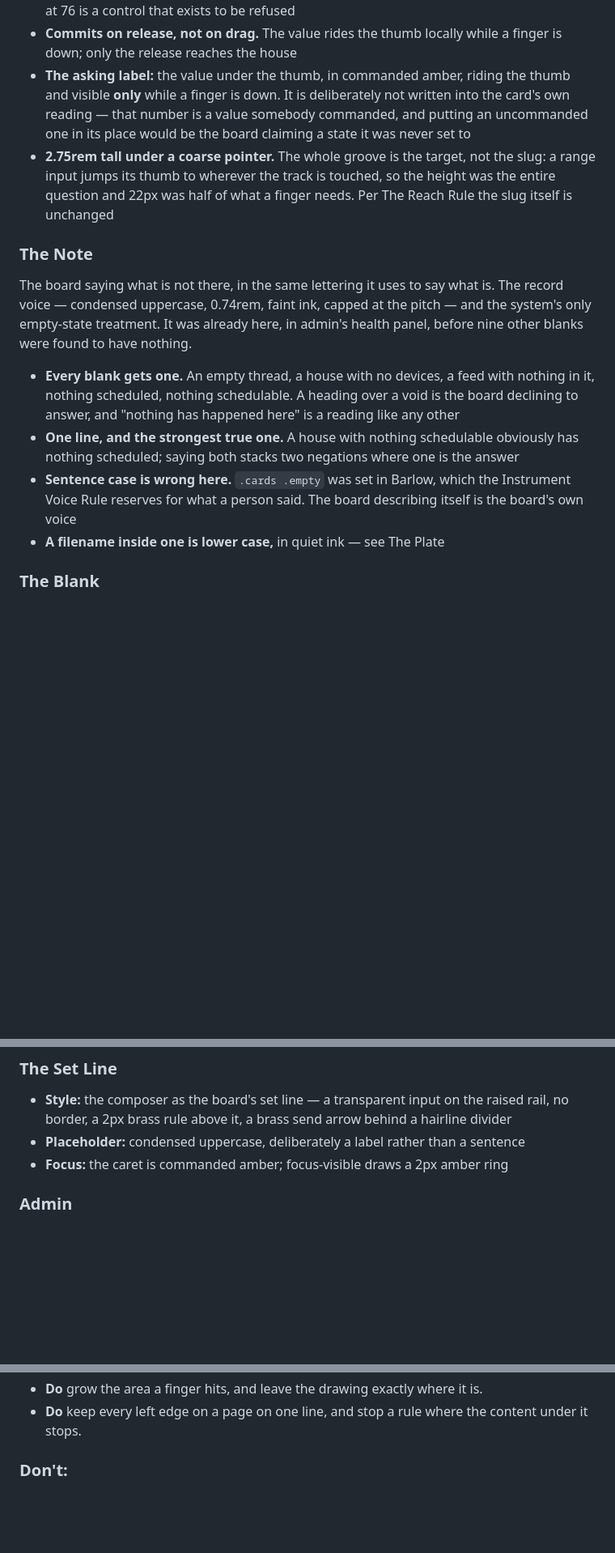
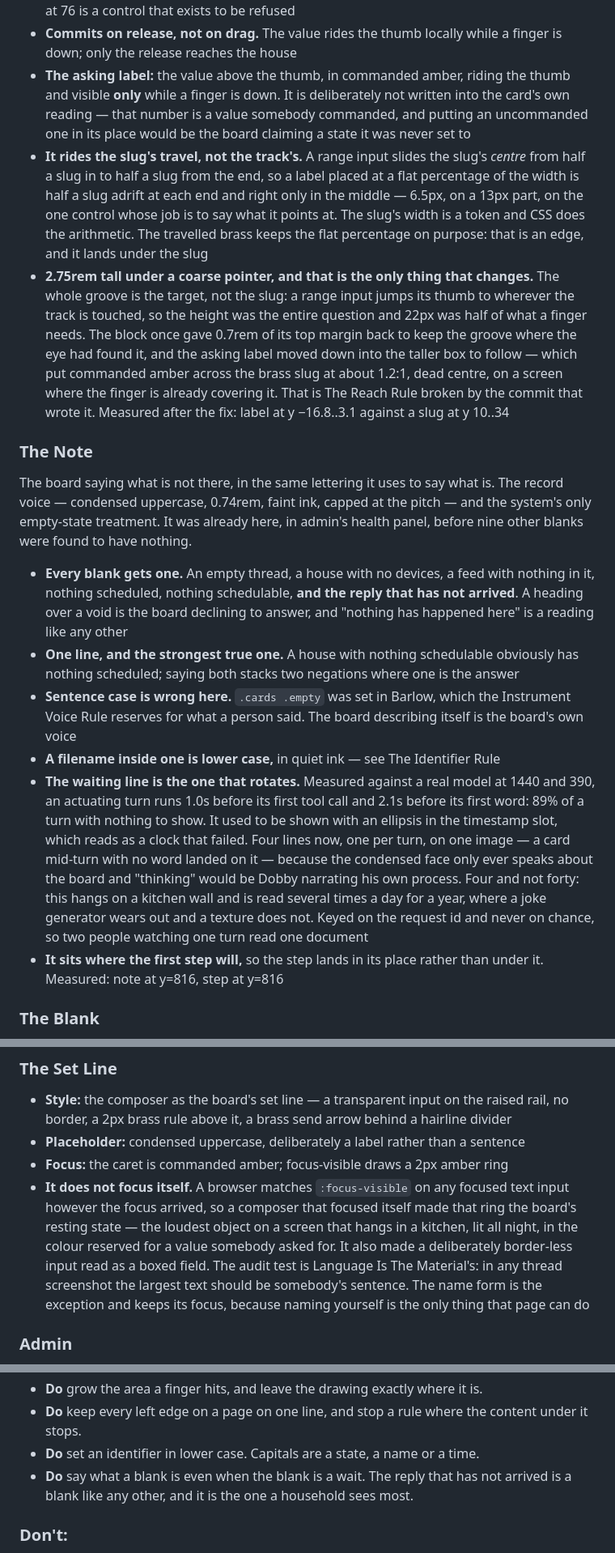
Before and after one commit to mhyrr/dobby, a Markdown page: DESIGN.md, 3 parts joined by grey strips. Shown at 81% size. Rendered like a GitHub page; blank space fills up the shorter version.

```diff
--- a/DESIGN.md
+++ b/DESIGN.md
@@ -696,15 +713,28 @@ default this surface is a refusal of — and rather than a stepper, which turns
   reaches 85° in a house capped at 76 is a control that exists to be refused
 - **Commits on release, not on drag.** The value rides the thumb locally while
   a finger is down; only the release reaches the house
-- **The asking label:** the value under the thumb, in commanded amber, riding
+- **The asking label:** the value above the thumb, in commanded amber, riding
   the thumb and visible **only** while a finger is down. It is deliberately not
   written into the card's own reading — that number is a value somebody
   commanded, and putting an uncommanded one in its place would be the board
   claiming a state it was never set to
-- **2.75rem tall under a coarse pointer.** The whole groove is the target, not
-  the slug: a range input jumps its thumb to wherever the track is touched, so
-  the height was the entire question and 22px was half of what a finger needs.
-  Per The Reach Rule the slug itself is unchanged
+- **It rides the slug's travel, not the track's.** A range input slides the
+  slug's *centre* from half a slug in to half a slug from the end, so a label
+  placed at a flat percentage of the width is half a slug adrift at each end and
+  right only in the middle — 6.5px, on a 13px part, on the one control whose job
+  is to say what it points at. The slug's width is a token and CSS does the
+  arithmetic. The travelled brass keeps the flat percentage on purpose: that is
+  an edge, and it lands under the slug
+- **2.75rem tall under a coarse pointer, and that is the only thing that
+  changes.** The whole groove is the target, not the slug: a range input jumps
+  its thumb to wherever the track is touched, so the height was the entire
+  question and 22px was half of what a finger needs. The block once gave 0.7rem
+  of its top margin back to keep the groove where the eye had found it, and the
+  asking label moved down into the taller box to follow — which put commanded
+  amber across the brass slug at about 1.2:1, dead centre, on a screen where the
+  finger is already covering it. That is The Reach Rule broken by the commit
+  that wrote it. Measured after the fix: label at y −16.8..3.1 against a slug at
+  y 10..34
 
 ### The Note
 
@@ -714,16 +744,29 @@ pitch — and the system's only empty-state treatment. It was already here, in
 admin's health panel, before nine other blanks were found to have nothing.
 
 - **Every blank gets one.** An empty thread, a house with no devices, a feed
-  with nothing in it, nothing scheduled, nothing schedulable. A heading over a
-  void is the board declining to answer, and "nothing has happened here" is a
-  reading like any other
+  with nothing in it, nothing scheduled, nothing schedulable, **and the reply
+  that has not arrived**. A heading over a void is the board declining to
+  answer, and "nothing has happened here" is a reading like any other
 - **One line, and the strongest true one.** A house with nothing schedulable
   obviously has nothing scheduled; saying both stacks two negations where one is
   the answer
 - **Sentence case is wrong here.** `.cards .empty` was set in Barlow, which the
   Instrument Voice Rule reserves for what a person said. The board describing
   itself is the board's own voice
-- **A filename inside one is lower case,** in quiet ink — see The Plate
+- **A filename inside one is lower case,** in quiet ink — see The Identifier
+  Rule
+- **The waiting line is the one that rotates.** Measured against a real model at
+  1440 and 390, an actuating turn runs 1.0s before its first tool call and 2.1s
+  before its first word: 89% of a turn with nothing to show. It used to be shown
+  with an ellipsis in the timestamp slot, which reads as a clock that failed.
+  Four lines now, one per turn, on one image — a card mid-turn with no word
+  landed on it — because the condensed face only ever speaks about the board and
+  "thinking" would be Dobby narrating his own process. Four and not forty: this
+  hangs on a kitchen wall and is read several times a day for a year, where a
+  joke generator wears out and a texture does not. Keyed on the request id and
+  never on chance, so two people watching one turn read one document
+- **It sits where the first step will,** so the step lands in its place rather
+  than under it. Measured: note at y=816, step at y=816
 
 ### The Blank
 
@@ -811,6 +861,15 @@ The intervention record: what changed in the house, by whatever path.
 - **Placeholder:** condensed uppercase, deliberately a label rather than a
   sentence
 - **Focus:** the caret is commanded amber; focus-visible draws a 2px amber ring
+- **It does not focus itself.** A browser matches `:focus-visible` on any
+  focused text input however the focus arrived, so a composer that focused
+  itself made that ring the board's resting state — the loudest object on a
+  screen that hangs in a kitchen, lit all night, in the colour reserved for a
+  value somebody asked for. It also made a deliberately border-less input read
+  as a boxed field. The audit test is Language Is The Material's: in any thread
+  screenshot the largest text should be somebody's sentence. The name form is
+  the exception and keeps its focus, because naming yourself is the only thing
+  that page can do
 
 ### Admin
 
@@ -948,6 +1012,11 @@ the card should show the new number until the house has confirmed it.
 - **Do** grow the area a finger hits, and leave the drawing exactly where it is.
 - **Do** keep every left edge on a page on one line, and stop a rule where the
   content under it stops.
+- **Do** set an identifier in lower case. Capitals are a state, a name or a
+  time.
+- **Do** say what a blank is even when the blank is a wait. The reply that has
+  not arrived is a blank like any other, and it is the one a household sees
+  most.
 
 ### Don't:
 
```
Also changed, not shown: other parts of DESIGN.md (+40 -4 lines).
